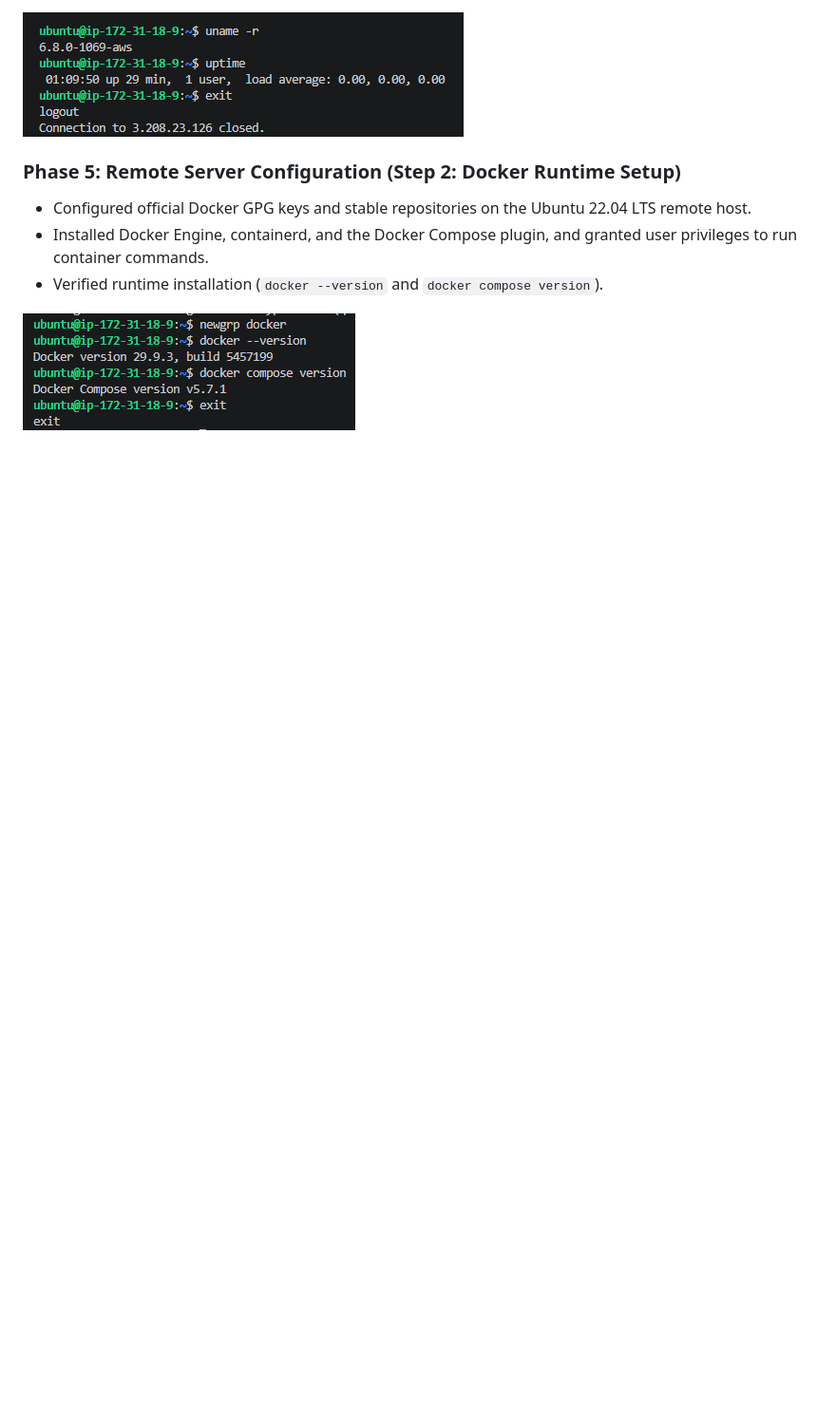
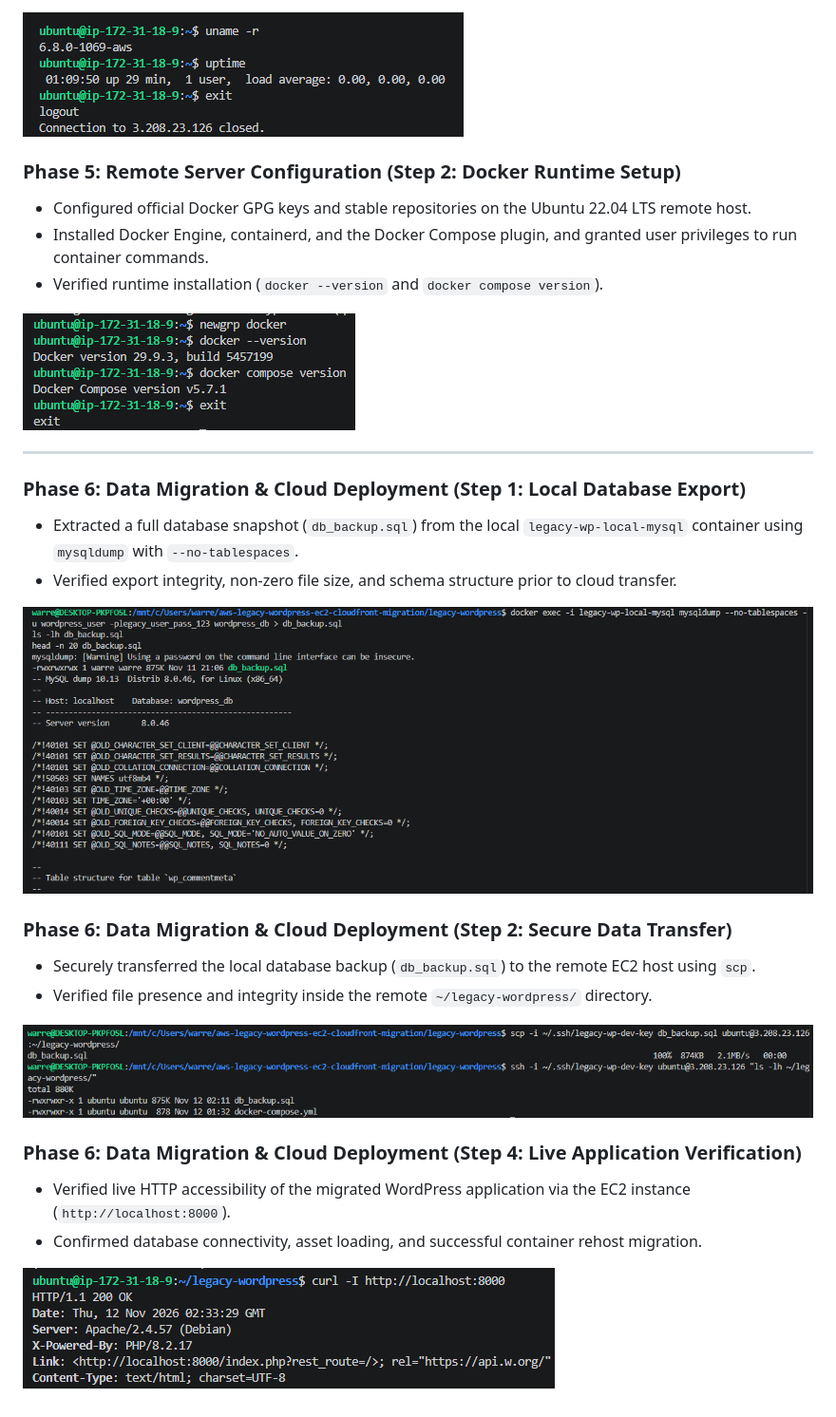
Before and after one commit to WJDVS/aws-legacy-wordpress-ec2-cloudfront-migration, a Markdown page: README.md, the part around the change. Shown at 95% size. Rendered like a GitHub page; pictures changed too: docs/screenshots/06-live-app-verification.png (added), docs/screenshots/06-local-db-export.png (added), docs/screenshots/06-scp-db-transfer.png (added); blank space fills up the shorter version.

Commit message:
docs: finalize unified README and migration implementation log with screenshots

```diff
--- a/README.md
+++ b/README.md
@@ -96,3 +96,23 @@ All resources, components, and local configurations adhere strictly to the follo
 - Verified runtime installation (`docker --version` and `docker compose version`).
 
 ![Phase 5 Docker Installation Success](docs/screenshots/05-docker-install-success.png)
+
+---
+
+### Phase 6: Data Migration & Cloud Deployment (Step 1: Local Database Export)
+- Extracted a full database snapshot (`db_backup.sql`) from the local `legacy-wp-local-mysql` container using `mysqldump` with `--no-tablespaces`.
+- Verified export integrity, non-zero file size, and schema structure prior to cloud transfer.
+
+![Phase 6 Local Database Export](docs/screenshots/06-local-db-export.png)
+
+### Phase 6: Data Migration & Cloud Deployment (Step 2: Secure Data Transfer)
+- Securely transferred the local database backup (`db_backup.sql`) to the remote EC2 host using `scp`.
+- Verified file presence and integrity inside the remote `~/legacy-wordpress/` directory.
+
+![Phase 6 Secure Data Transfer](docs/screenshots/06-scp-db-transfer.png)
+
+### Phase 6: Data Migration & Cloud Deployment (Step 4: Live Application Verification)
+- Verified live HTTP accessibility of the migrated WordPress application via the EC2 instance (`http://localhost:8000`).
+- Confirmed database connectivity, asset loading, and successful container rehost migration.
+
+![Phase 6 Live Application Verification](docs/screenshots/06-live-app-verification.png)
```
Also changed, not shown: docs/screenshots/06-remote-stack-launch-db-import.png (added).
